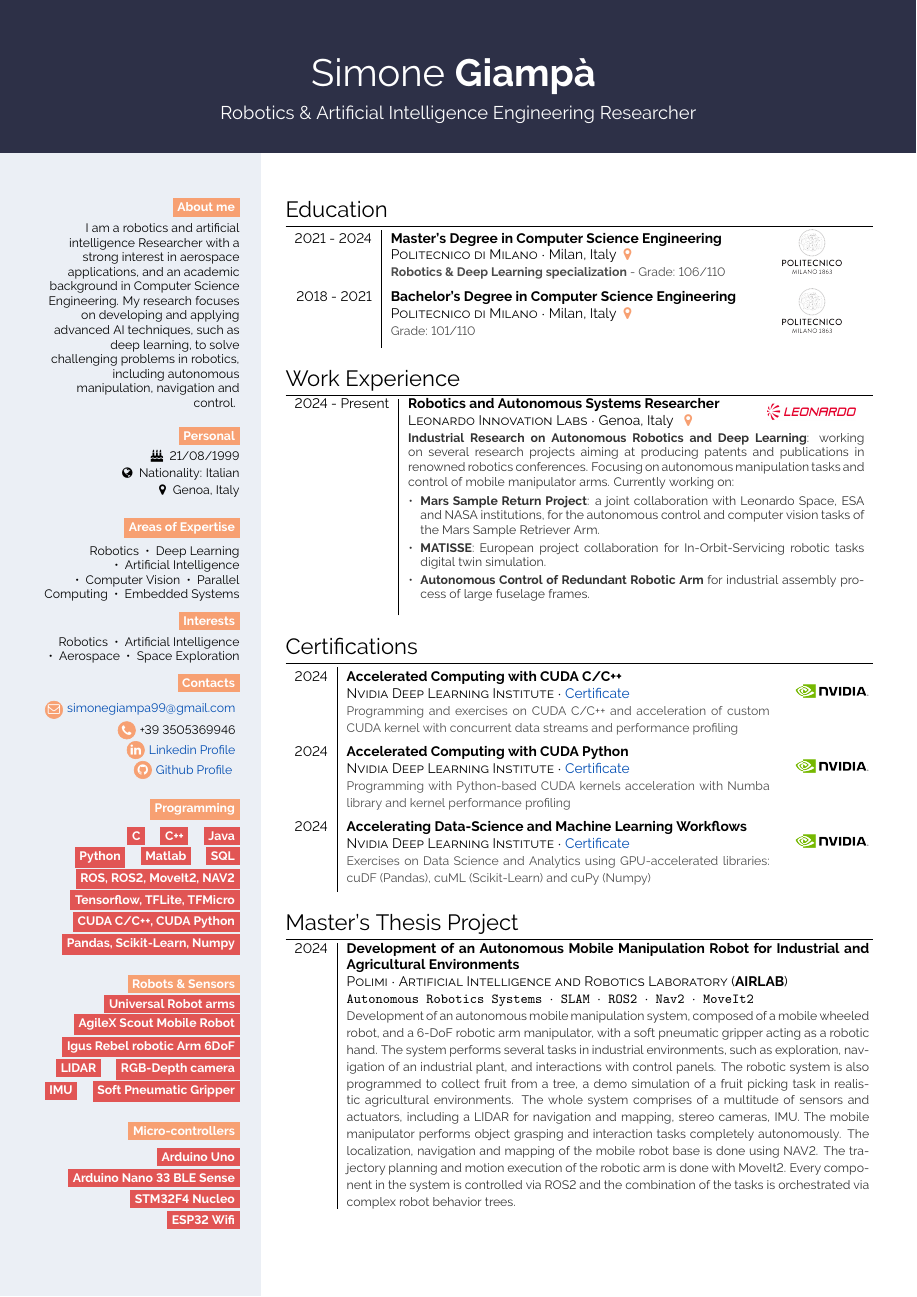
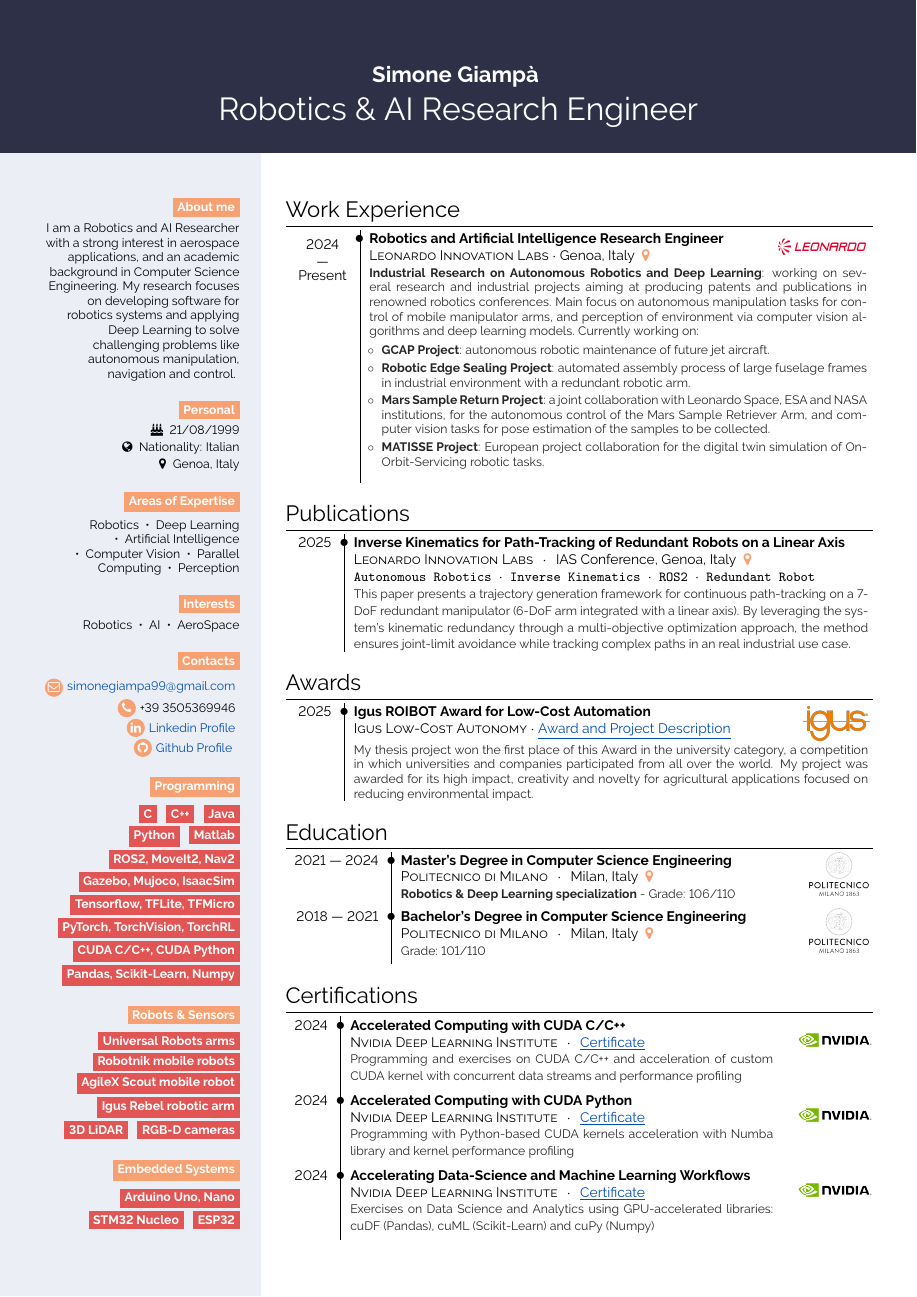
Before and after one commit to SimonGiampy/SimonGiampy, a LaTeX CV (CV/main.tex): page 1 of 2. The pictures show the PDF file CV.pdf that the author committed with the source.

Commit message:
updated CV to 2026

```diff
--- a/CV/main.tex
+++ b/CV/main.tex
@@ -36,7 +37,7 @@
 
 \section*{}
 
-\simpleheader{headercolour}{Simone}{Giampà}{Robotics \& Artificial Intelligence Engineering Researcher}{white}
+\simpleheader{headercolour}{Simone Giampà}{Robotics \& AI Research Engineer}{white}
 
 %------------------------------------------------
 
@@ -57,7 +58,7 @@
 \raggedleft
 \color{black}
 \bg{cvorange}{white}{About me}\\[0.5em]
-I am a robotics and artificial intelligence Researcher with a strong interest in aerospace applications, and an academic background in Computer Science Engineering. My research focuses on developing and applying advanced AI techniques, such as deep learning, to solve challenging problems in robotics, including autonomous manipulation, navigation and control.
+I am a Robotics and AI Researcher with a strong interest in aerospace applications, and an academic background in Computer Science Engineering. My research focuses on developing software for robotics systems and applying Deep Learning to solve challenging problems like autonomous manipulation, navigation and control.
 \bigskip
 
 \bg{cvorange}{white}{Personal} \\[0.3em]
@@ -71,15 +72,15 @@ I am a robotics and artificial intelligence Researcher with a strong interest in
 
 \bg{cvorange}{white}{Areas of Expertise} \\[0.5em]
 
-Robotics ~•~ Deep Learning ~•~ Artificial Intelligence ~•~ Computer Vision ~•~ Parallel Computing  ~•~ Embedded Systems
+Robotics ~•~ Deep Learning ~•~ Artificial Intelligence ~•~ Computer Vision ~•~ Parallel Computing  ~•~ Perception
 
-\medskip
+\bigskip
 
 \bg{cvorange}{white}{Interests}\\[0.5em]
 
-Robotics ~•~ Artificial Intelligence ~•~ Aerospace ~•~ Space Exploration
+Robotics ~•~ AI ~•~ AeroSpace
 
-\medskip
+\bigskip
 
 \bg{cvorange}{white}{Contacts}\\[0.5em]
 
@@ -92,3 +93,4 @@ Robotics ~•~ Artificial Intelligence ~•~ Aerospace ~•~ Space Exploration
 
 \bg{cvorange}{white}{Programming}\\[0.5em]
 
+    \bg{skilllabelcolour}{iconcolour}{C} \; \bg{skilllabelcolour}{iconcolour}{C++}
@@ -102,4 +100,8 @@ Robotics ~•~ Artificial Intelligence ~•~ Aerospace ~•~ Space Exploration
+    \bg{skilllabelcolour}{iconcolour}{Gazebo, Mujoco, IsaacSim} \\[0.1em]
+    \bg{skilllabelcolour}{iconcolour}{Tensorflow, TFLite, TFMicro} \\[0.1em]
+    \bg{skilllabelcolour}{iconcolour}{PyTorch, TorchVision, TorchRL} \\[0.1em]
+    \bg{skilllabelcolour}{iconcolour}{CUDA C/C++, CUDA Python} \\[0.1em]
+    \bg{skilllabelcolour}{iconcolour}{Pandas, Scikit-Learn, Numpy}
 
 \bigskip
 
-\bg{cvorange}{white}{Robots \& Sensors} \\
@@ -111,3 +111,6 @@ Robotics ~•~ Artificial Intelligence ~•~ Aerospace ~•~ Space Exploration
+\bg{skilllabelcolour}{iconcolour}{AgileX Scout mobile robot} \\[0.1em]
+\bg{skilllabelcolour}{iconcolour}{Igus Rebel robotic arm}  \\[0.1em]
+\bg{skilllabelcolour}{iconcolour}{3D LiDAR} \; \bg{skilllabelcolour}{iconcolour}{RGB-D cameras} \\[0.1em]
 
 \bigskip
 
@@ -117 +118,0 @@ Robotics ~•~ Artificial Intelligence ~•~ Aerospace ~•~ Space Exploration
-    \bg{skilllabelcolour}{iconcolour}{Arduino Nano 33 BLE Sense}  \\ [0.1em]
@@ -145,31 +151,73 @@ Robotics ~•~ Artificial Intelligence ~•~ Aerospace ~•~ Space Exploration
 \begin{rightcolumn}
 \small
+
+\section*{Work Experience}
+
+\begin{tabular}{r !{\bulletseparator} p{0.47\textwidth}  c}
+
+\cvwork{\multirow{2}{*}{\shortstack{2024 \\[0.6em] --- \\ Present}}}
+{Robotics and Artificial Intelligence Research Engineer}
+{Leonardo Innovation Labs}{Genoa, Italy \color{cvorange}~\faMapMarker}
+{\includegraphics[width=2cm]{leonardo_logo.png}}
+{p{0.6\textwidth}}
+{\textbf{Industrial Research on Autonomous Robotics and Deep Learning}: working on several research and industrial projects aiming at producing patents and publications in renowned robotics conferences. Main focus on autonomous manipulation tasks for control of mobile manipulator arms, and perception of environment via computer vision algorithms and deep learning models. Currently working on:
+\setlist{leftmargin=1em, itemsep=0pt} % left margin in list, reduce items separation
+\begin{itemize}[label=$\circ$]
+\item \textbf{GCAP Project}: autonomous robotic maintenance of future jet aircraft.
+\item \textbf{Robotic Edge Sealing Project}: automated assembly process of large fuselage frames in industrial environment with a redundant robotic arm.
+\item \textbf{Mars Sample Return Project}: a joint collaboration with Leonardo Space, ESA and NASA institutions, for the autonomous control of the Mars Sample Retriever Arm, and computer vision tasks for pose estimation of the samples to be collected.
+\item \textbf{MATISSE Project}: European project collaboration for the digital twin simulation of On-Orbit-Servicing robotic tasks.
+
+\end{itemize}
+}
+\end{tabular}
+
+%-----------------------------------------------------------
+
+\section*{Publications}
+
+\begin{tabular}{r !{\bulletseparator} p{0.62\textwidth}  c}
+
+\cvpublication{2025}{Inverse Kinematics for Path-Tracking of Redundant Robots on a Linear Axis}
+{Leonardo Innovation Labs}{IAS Conference, Genoa, Italy}
+{Autonomous Robotics $\cdot$ Inverse Kinematics $\cdot$ ROS2 $\cdot$ Redundant Robot}
+{This paper presents a trajectory generation framework for continuous path-tracking on a 7-DoF redundant manipulator (6-DoF arm integrated with a linear axis). By leveraging the system's kinematic redundancy through a multi-objective optimization approach, the method ensures joint-limit avoidance while tracking complex paths in an real industrial use case.}
+\end{tabular}
+
+%-----------------------------------------------------------
+
+\section*{Awards}
+
+\begin{tabular}{r !{\bulletseparator} p{0.52\textwidth}  c}
+
+\cvwork{2025}{Igus ROIBOT Award for Low-Cost Automation}{Igus Low-Cost Autonomy}{\href{https://www.deib.polimi.it/ita/notizie/dettagli/1401}{\underline{Award and Project Description}}}
+{\includegraphics[width=1.5cm]{Igus_logo.png}}
+{p{0.62\textwidth}}
+{My thesis project won the first place of this Award in the university category, a competition in which universities and companies participated from all over the world. My project was awarded for its high impact, creativity and novelty for agricultural applications focused on reducing environmental impact.}
+
+\end{tabular}
+
+%-----------------------------------------------------------
+
 \section*{Education}
 
-\begin{tabular}{r| p{0.45\textwidth} c}
-    \cvevent{2021 - 2024}{Master's Degree in Computer Science Engineering }{Politecnico di Milano}{Milan, Italy \color{cvorange}}{\textbf{Robotics \& Deep Learning specialization} - Grade: 106/110}{poli.png} \\
-    \cvevent{2018 - 2021}{Bachelor's Degree in Computer Science Engineering}{Politecnico di Milano}{Milan, Italy \color{cvorange}}{Grade: 101/110}{poli.png}
+\begin{tabular}{r !{\bulletseparator} p{0.47\textwidth} c}
+
+    \cveducation{2021 --- 2024}{Master's Degree in Computer Science Engineering }{Politecnico di Milano}{Milan, Italy}{\textbf{Robotics \& Deep Learning specialization} - Grade: 106/110}{poli.png} \\
+    \cveducation{2018 --- 2021}{Bachelor's Degree in Computer Science Engineering}{Politecnico di Milano}{Milan, Italy}{Grade: 101/110}{poli.png}
+
 \end{tabular}
 
-\section*{Work Experience}
-\renewcommand{\arraystretch}{0.4} % Adjust the value as needed
-\begin{tabular}{r | p{0.4\textwidth}  c}
- 2024 - Present & \textbf{Robotics and Autonomous Systems Researcher} \newline \textsc{Leonardo Innovation Labs} $\cdot$ Genoa, Italy ~ \color{cvorange}\faMapMarker & \raisebox{-0.7\height}{\includegraphics[width=2cm]{leonardo_logo.png}} \\
-   & \multicolumn{2}{p{0.55\textwidth}}{\color{black!80}\footnotesize
-\textbf{Industrial Research on Autonomous Robotics and Deep Learning}: working on several research projects aiming at producing patents and publications in renowned robotics conferences. Focusing on autonomous manipulation tasks and control of mobile manipulator arms. Currently working on:
-\setlist{leftmargin=1em, itemsep=0pt} % Adjust the value as needed
-\begin{itemize}
-\item \textbf{Mars Sample Return Project}: a joint collaboration with Leonardo Space, ESA and NASA institutions, for the autonomous control and computer vision tasks of the Mars Sample Retriever Arm.
-\item \textbf{MATISSE}: European project collaboration for In-Orbit-Servicing robotic tasks digital twin simulation.
-\item \textbf{Autonomous Control of Redundant Robotic Arm} for industrial assembly process of large fuselage frames.
-\end{itemize}
-}
- \end{tabular}
+%-----------------------------------------------------------
 
 \section*{Certifications}
 
-\begin{tabular}{r | p{0.51\textwidth} c}
+\begin{tabular}{r !{\bulletseparator} p{0.51\textwidth} c}
 
-\cvcertification{2024}{Accelerated Computing with CUDA C/C++}{Nvidia Deep Learning Institute}{\href{https://learn.nvidia.com/certificates?id=M6jS7p7FRhmhXXMu4Z_t6g}{Certificate}}{Programming and exercises on CUDA C/C++ and acceleration of custom CUDA kernel with concurrent data streams and performance profiling}{\includegraphics[width=2cm]{nvidia-logo.png}} \\
-\cvcertification{2024}{Accelerated Computing with CUDA Python}{Nvidia Deep Learning Institute}{\href{https://learn.nvidia.com/certificates?id=CR-g0KpOR02Jye_ZNDyQTg}{Certificate}}{Programming with Python-based CUDA kernels acceleration with Numba library and kernel performance profiling}{\includegraphics[width=2cm]{nvidia-logo.png}} \\
-\cvcertification{2024}{Accelerating Data-Science and Machine Learning Workflows}{Nvidia Deep Learning Institute}{\href{https://learn.nvidia.com/certificates?id=DHSO_ayiRNq-8NLGQCp45Q}{Certificate}}{Exercises on Data Science and Analytics using GPU-accelerated libraries: cuDF (Pandas), cuML (Scikit-Learn) and cuPy (Numpy)}{\includegraphics[width=2cm]{nvidia-logo.png}}
+\cvcertification{2024}{Accelerated Computing with CUDA C/C++}{Nvidia Deep Learning Institute}
+{\href{https://learn.nvidia.com/certificates?id=M6jS7p7FRhmhXXMu4Z_t6g}{\underline{Certificate}}}
+{Programming and exercises on CUDA C/C++ and acceleration of custom CUDA kernel with concurrent data streams and performance profiling}
+{\includegraphics[width=2cm]{nvidia-logo.png}} \\
+
+\cvcertification{2024}{Accelerated Computing with CUDA Python}{Nvidia Deep Learning Institute}
+{\href{https://learn.nvidia.com/certificates?id=CR-g0KpOR02Jye_ZNDyQTg}{\underline{Certificate}}}
@@ -176,17 +229,17 @@ Robotics ~•~ Artificial Intelligence ~•~ Aerospace ~•~ Space Exploration
+{\includegraphics[width=2cm]{nvidia-logo.png}}
 
 \end{tabular}
 
+%-----------------------------------------------------------
 \section*{Master's Thesis Project}
 
-\begin{tabular}{r| p{0.63\textwidth}}
+\begin{tabular}{r !{\bulletseparator} p{0.63\textwidth}}
     \cvthesis{2024}{Development of an Autonomous Mobile Manipulation Robot for Industrial and Agricultural Environments}{Polimi}{Artificial Intelligence and Robotics Laboratory (\textbf{AIRLAB})}
     {Autonomous Robotics Systems $\cdot$ SLAM $\cdot$ ROS2 $\cdot$ Nav2 $\cdot$ MoveIt2}
     {Development of an autonomous mobile manipulation system, composed of a mobile wheeled robot, and a 6-DoF robotic arm manipulator, with a soft pneumatic gripper acting as a robotic hand.
     The system performs several tasks in industrial environments, such as exploration, navigation of an industrial plant, and interactions with control panels. The robotic system is also programmed to collect fruit from a tree, a demo simulation of a fruit picking task in realistic agricultural environments.
-    The whole system comprises of a multitude of sensors and actuators, including a LIDAR for navigation and mapping, stereo cameras, IMU.
+    The whole system comprises of a multitude of sensors and actuators.
     The mobile manipulator performs object grasping and interaction tasks completely autonomously.
-    The localization, navigation and mapping of the mobile robot base is done using NAV2.
-    The trajectory planning and motion execution of the robotic arm is done with MoveIt2.
     Every component in the system is controlled via ROS2 and the combination of the tasks is orchestrated via complex robot behavior trees.}
 \end{tabular}
 
```
Also changed, not shown: CV/simplehipstercv.sty (+38 -8 lines), CV.pdf, CV/Igus_logo.png (added), CV/main.tex (54 more changed lines).
